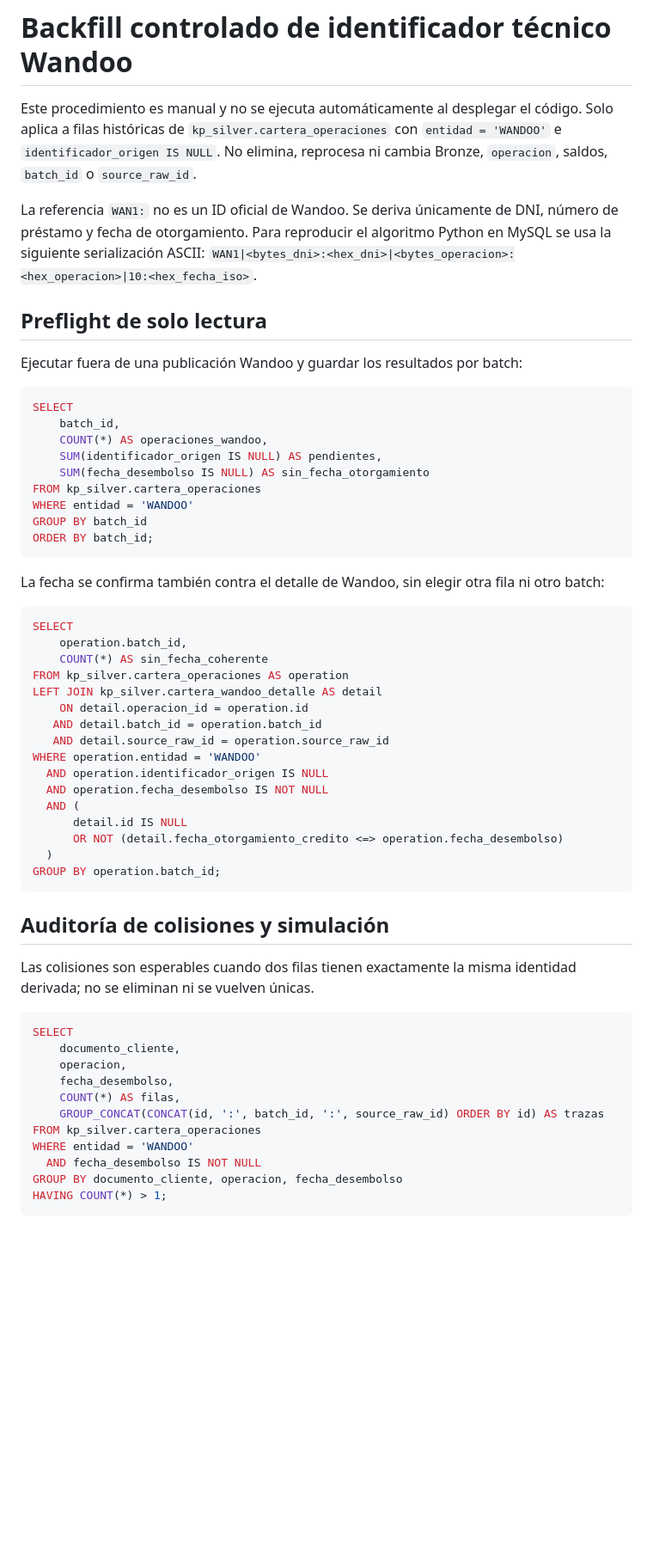
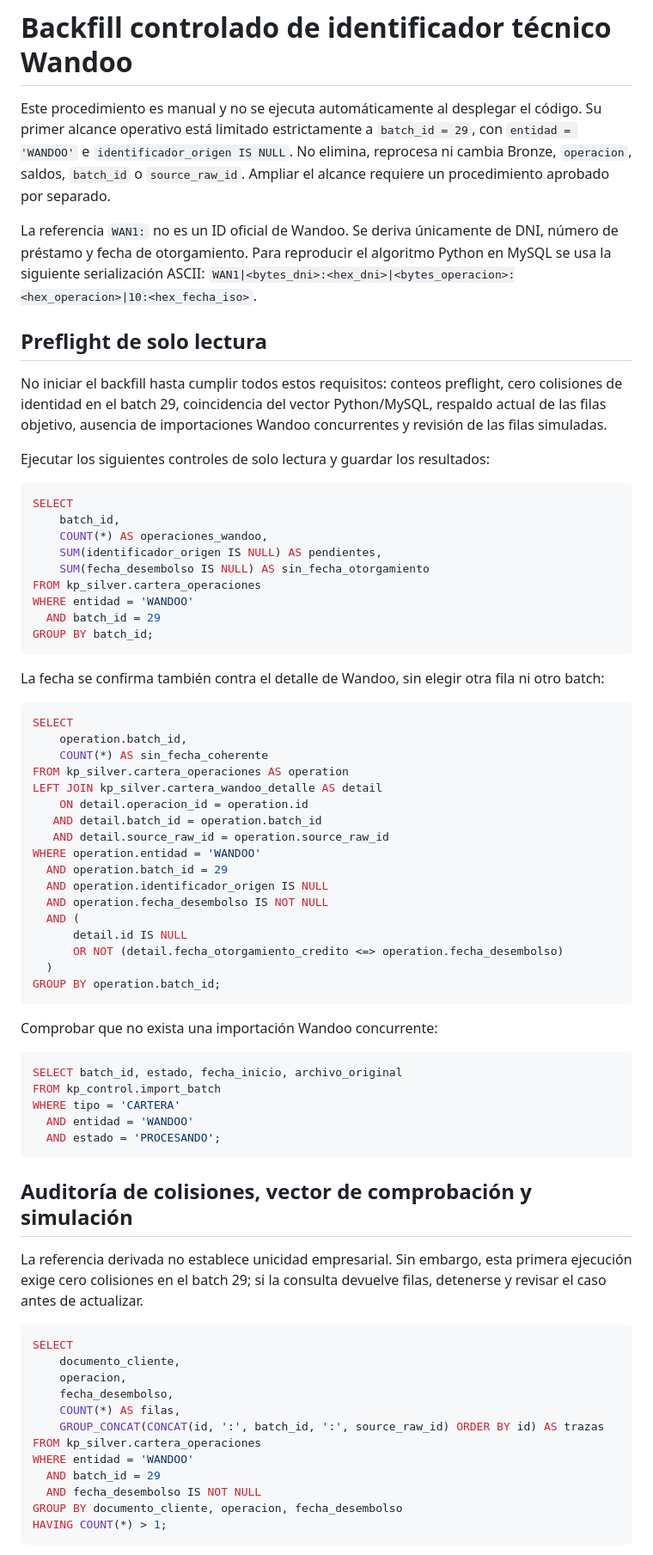
Before and after one commit to ilustroc/KP-Data-Manager, a Markdown page: docs/wandoo-loan-instance-identity-backfill.md, the part around one of its changes. Shown at 86% size. Drawn GitHub-style; blank space fills up the shorter version.

````diff
--- a/docs/wandoo-loan-instance-identity-backfill.md
+++ b/docs/wandoo-loan-instance-identity-backfill.md
@@ -1,12 +1,14 @@
 # Backfill controlado de identificador técnico Wandoo
 
-Este procedimiento es manual y no se ejecuta automáticamente al desplegar el código. Solo aplica a filas históricas de `kp_silver.cartera_operaciones` con `entidad = 'WANDOO'` e `identificador_origen IS NULL`. No elimina, reprocesa ni cambia Bronze, `operacion`, saldos, `batch_id` o `source_raw_id`.
+Este procedimiento es manual y no se ejecuta automáticamente al desplegar el código. Su primer alcance operativo está limitado estrictamente a `batch_id = 29`, con `entidad = 'WANDOO'` e `identificador_origen IS NULL`. No elimina, reprocesa ni cambia Bronze, `operacion`, saldos, `batch_id` o `source_raw_id`. Ampliar el alcance requiere un procedimiento aprobado por separado.
 
 La referencia `WAN1:` no es un ID oficial de Wandoo. Se deriva únicamente de DNI, número de préstamo y fecha de otorgamiento. Para reproducir el algoritmo Python en MySQL se usa la siguiente serialización ASCII: `WAN1|<bytes_dni>:<hex_dni>|<bytes_operacion>:<hex_operacion>|10:<hex_fecha_iso>`.
 
 ## Preflight de solo lectura
 
-Ejecutar fuera de una publicación Wandoo y guardar los resultados por batch:
+No iniciar el backfill hasta cumplir todos estos requisitos: conteos preflight, cero colisiones de identidad en el batch 29, coincidencia del vector Python/MySQL, respaldo actual de las filas objetivo, ausencia de importaciones Wandoo concurrentes y revisión de las filas simuladas.
+
+Ejecutar los siguientes controles de solo lectura y guardar los resultados:
 
 ```sql
 SELECT
@@ -16,8 +18,8 @@ SELECT
     SUM(fecha_desembolso IS NULL) AS sin_fecha_otorgamiento
 FROM kp_silver.cartera_operaciones
 WHERE entidad = 'WANDOO'
-GROUP BY batch_id
-ORDER BY batch_id;
+  AND batch_id = 29
+GROUP BY batch_id;
 ```
 
 La fecha se confirma también contra el detalle de Wandoo, sin elegir otra fila ni otro batch:
@@ -32,6 +34,7 @@ LEFT JOIN kp_silver.cartera_wandoo_detalle AS detail
    AND detail.batch_id = operation.batch_id
    AND detail.source_raw_id = operation.source_raw_id
 WHERE operation.entidad = 'WANDOO'
+  AND operation.batch_id = 29
   AND operation.identificador_origen IS NULL
   AND operation.fecha_desembolso IS NOT NULL
   AND (
@@ -41,9 +44,19 @@ WHERE operation.entidad = 'WANDOO'
 GROUP BY operation.batch_id;
 ```
 
-## Auditoría de colisiones y simulación
+Comprobar que no exista una importación Wandoo concurrente:
 
-Las colisiones son esperables cuando dos filas tienen exactamente la misma identidad derivada; no se eliminan ni se vuelven únicas.
+```sql
+SELECT batch_id, estado, fecha_inicio, archivo_original
+FROM kp_control.import_batch
+WHERE tipo = 'CARTERA'
+  AND entidad = 'WANDOO'
+  AND estado = 'PROCESANDO';
+```
+
+## Auditoría de colisiones, vector de comprobación y simulación
+
+La referencia derivada no establece unicidad empresarial. Sin embargo, esta primera ejecución exige cero colisiones en el batch 29; si la consulta devuelve filas, detenerse y revisar el caso antes de actualizar.
 
 ```sql
 SELECT
@@ -54,6 +67,7 @@ SELECT
     GROUP_CONCAT(CONCAT(id, ':', batch_id, ':', source_raw_id) ORDER BY id) AS trazas
 FROM kp_silver.cartera_operaciones
 WHERE entidad = 'WANDOO'
+  AND batch_id = 29
   AND fecha_desembolso IS NOT NULL
 GROUP BY documento_cliente, operacion, fecha_desembolso
 HAVING COUNT(*) > 1;
````
Also changed, not shown: other parts of docs/wandoo-loan-instance-identity-backfill.md (+50 -7 lines).
